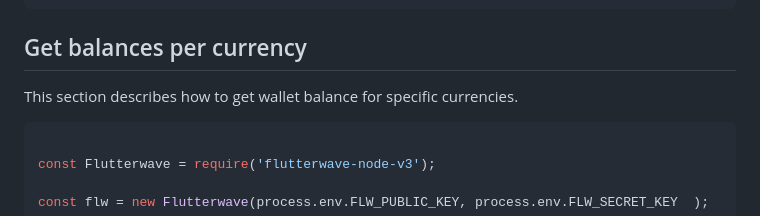
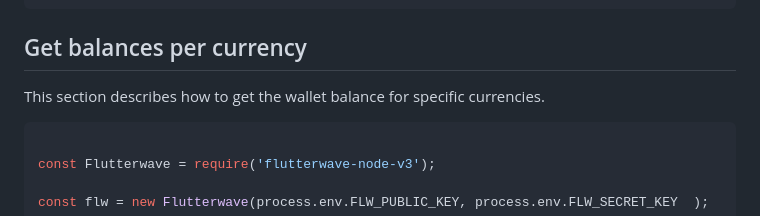
Before and after one commit to Flutterwave/Node-v3, a Markdown page: documentation/misc.md, the part around one of its changes. Rendered like a GitHub page.

Commit message:
Update misc.md
minor adjustments

````diff
--- a/documentation/misc.md
+++ b/documentation/misc.md
@@ -128,9 +128,9 @@ Sample Response
 
 ## Get balances per currency
 
-This section describes how to get wallet balance for specific currencies.
+This section describes how to get the wallet balance for specific currencies.
 
-```javascript
+```JavaScript
 
 const Flutterwave = require('flutterwave-node-v3');
 
````
Also changed, not shown: other parts of documentation/misc.md (+9 -9 lines).
